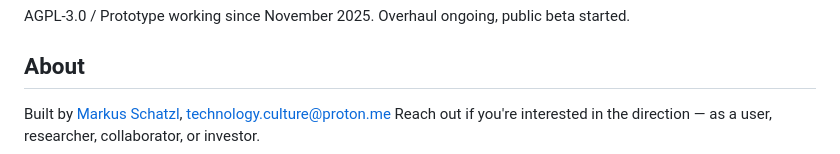
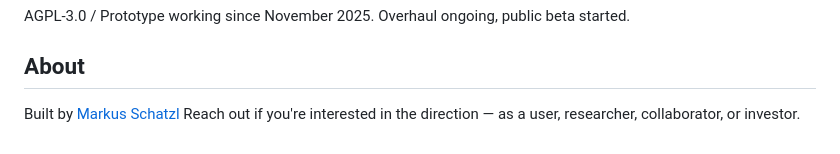
Before and after one commit to outheis-labs/outheis-beta, a Markdown page: README.md, the part around the change. GitHub-like rendering.

Commit message:
prepare release

```diff
--- a/README.md
+++ b/README.md
@@ -75,5 +75,5 @@ AGPL-3.0 / Prototype working since November 2025. Overhaul ongoing, public beta
 
 ## About
 
-Built by [Markus Schatzl](mailto:technology.culture@proton.me), technology.culture@proton.me
+Built by [Markus Schatzl](mailto:technology.culture@proton.me)
 Reach out if you're interested in the direction — as a user, researcher, collaborator, or investor.
```
